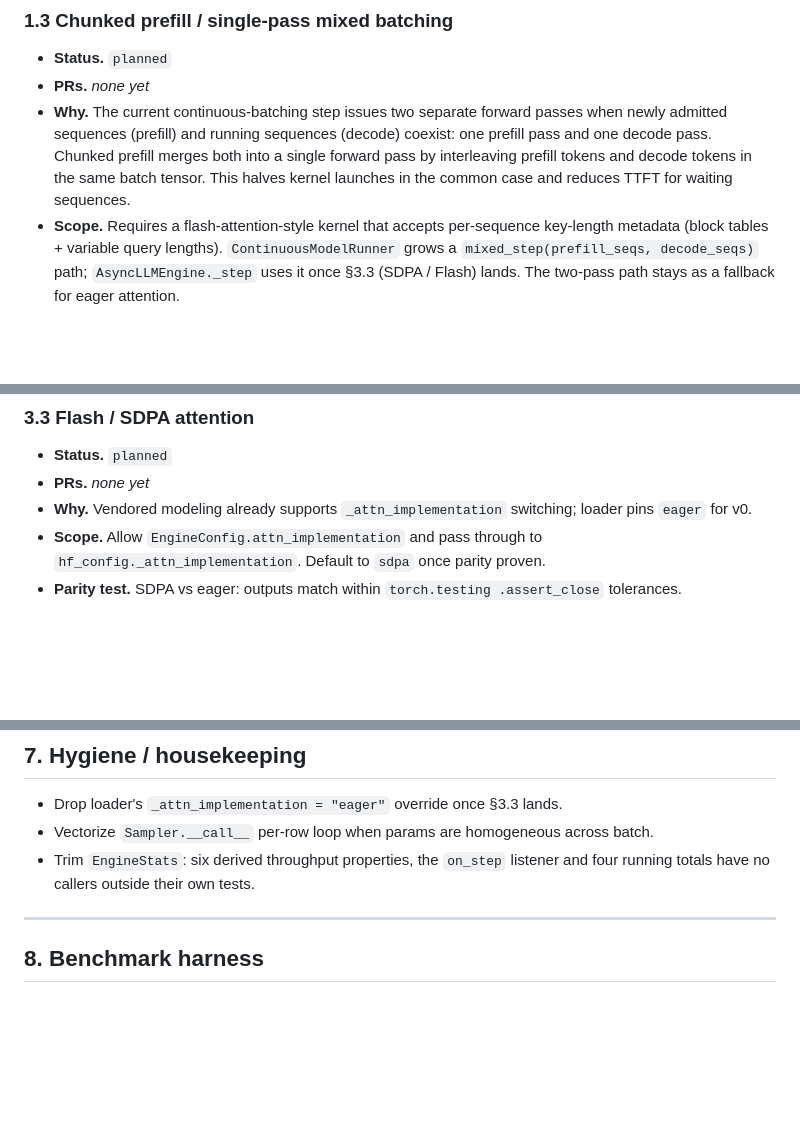
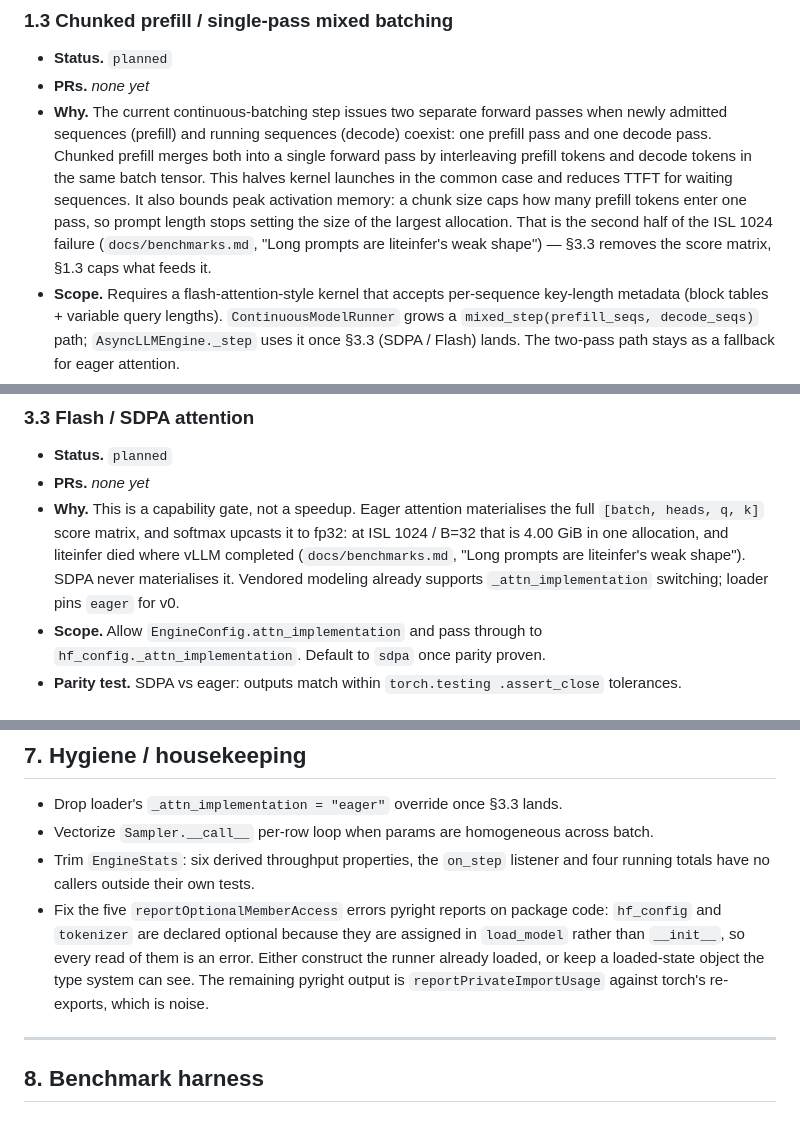
Before and after one commit to ValeGian/liteinfer, a Markdown page: docs/roadmap.md, 3 parts joined by grey strips. Rendered like a GitHub page; blank space fills up the shorter version.

```diff
--- a/docs/roadmap.md
+++ b/docs/roadmap.md
@@ -124,6 +126,11 @@ listed.
   prefill tokens and decode tokens in the same batch tensor. This halves
   kernel launches in the common case and reduces TTFT for waiting
   sequences.
+  It also bounds peak activation memory: a chunk size caps how many prefill
+  tokens enter one pass, so prompt length stops setting the size of the
+  largest allocation. That is the second half of the ISL 1024 failure
+  (`docs/benchmarks.md`, "Long prompts are liteinfer's weak shape") — §3.3
+  removes the score matrix, §1.3 caps what feeds it.
 - **Scope.** Requires a flash-attention-style kernel that accepts
   per-sequence key-length metadata (block tables + variable query
   lengths). `ContinuousModelRunner` grows a `mixed_step(prefill_seqs,
@@ -203,8 +230,13 @@ listed.
 ### 3.3 Flash / SDPA attention
 - **Status.** `planned`
 - **PRs.** _none yet_
-- **Why.** Vendored modeling already supports `_attn_implementation`
-  switching; loader pins `eager` for v0.
+- **Why.** This is a capability gate, not a speedup. Eager attention
+  materialises the full `[batch, heads, q, k]` score matrix, and softmax
+  upcasts it to fp32: at ISL 1024 / B=32 that is 4.00 GiB in one allocation,
+  and liteinfer died where vLLM completed (`docs/benchmarks.md`, "Long
+  prompts are liteinfer's weak shape"). SDPA never materialises it. Vendored
+  modeling already supports `_attn_implementation` switching; loader pins
+  `eager` for v0.
 - **Scope.** Allow `EngineConfig.attn_implementation` and pass through
   to `hf_config._attn_implementation`. Default to `sdpa` once parity
   proven.
@@ -287,6 +351,12 @@ listed.
   homogeneous across batch.
 - Trim `EngineStats`: six derived throughput properties, the `on_step`
   listener and four running totals have no callers outside their own tests.
+- Fix the five `reportOptionalMemberAccess` errors pyright reports on package
+  code: `hf_config` and `tokenizer` are declared optional because they are
+  assigned in `load_model` rather than `__init__`, so every read of them is an
+  error. Either construct the runner already loaded, or keep a loaded-state
+  object the type system can see. The remaining pyright output is
+  `reportPrivateImportUsage` against torch's re-exports, which is noise.
 
 ---
 
```
Also changed, not shown: other parts of docs/roadmap.md (+57 -3 lines), docs/milestones.md (+2 -2 lines).
